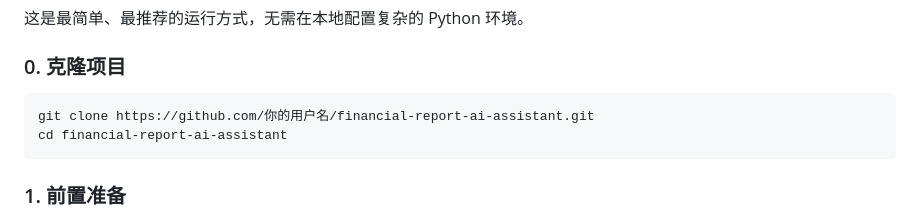
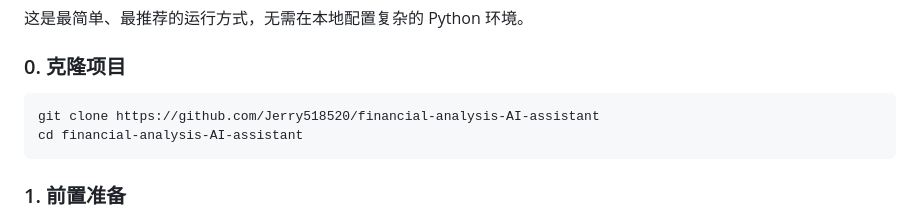
Before and after one commit to Jerry518520/financial-analysis-AI-assistant, a Markdown page: README.md, the part around the change. Rendered like a GitHub page.

Commit message:
Fix directory name in README

````diff
--- a/README.md
+++ b/README.md
@@ -49,8 +49,8 @@
 ### 0. 克隆项目
 
 ```bash
-git clone https://github.com/你的用户名/financial-report-ai-assistant.git
-cd financial-report-ai-assistant
+git clone https://github.com/Jerry518520/financial-analysis-AI-assistant
+cd financial-analysis-AI-assistant
 ```
 
 ### 1. 前置准备
````
